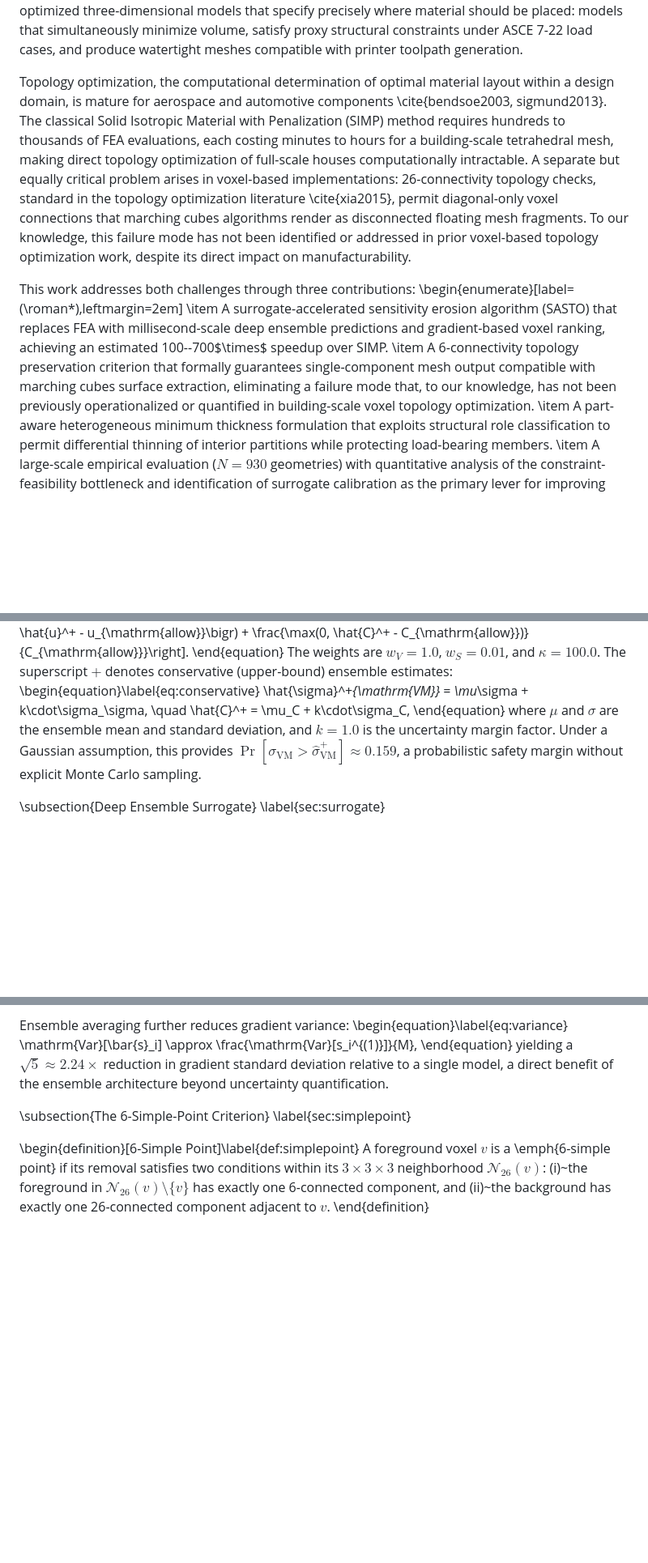
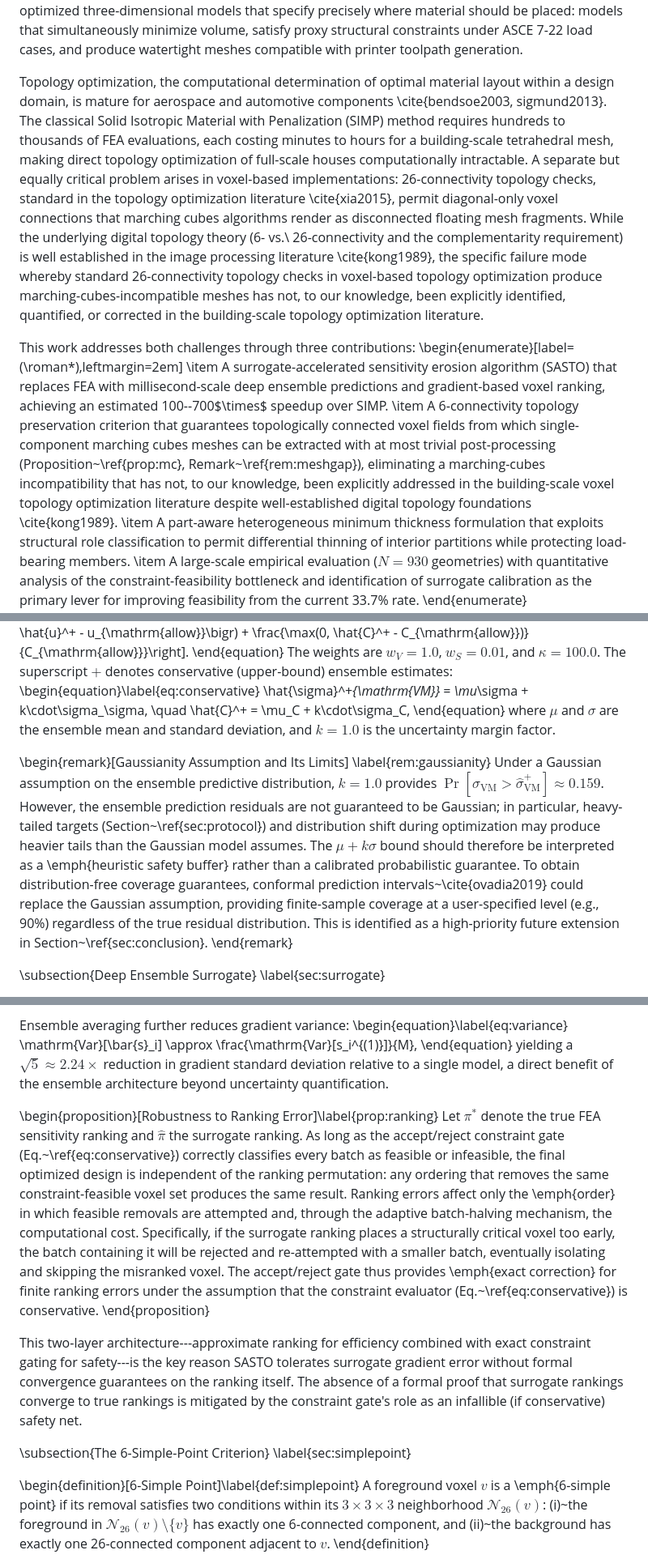
Before and after one commit to erichou1/fea, a Markdown page: research_paper.md, 3 parts joined by grey strips. Shown at 81% size. Drawn GitHub-style; blank space fills up the shorter version.

Commit message:
Address remaining reviewer weaknesses for A+ grade
Gaussianity assumption (reviewer: 'assumes Gaussianity without testing'):
- Add Remark 3.4 explicitly labeling mu+k*sigma as heuristic buffer, not
  calibrated probabilistic guarantee
- Identify conformal prediction as distribution-free alternative
- Add 'Gaussian uncertainty assumption' to limitations section
- Cross-reference remark from limitations

Ranking consistency (reviewer: 'no formal proof of convergence'):
- Add Proposition 3.5 (Robustness to Ranking Error): formal statement that
  accept/reject gate provides exact correction for ranking errors
- Explain that ranking affects only efficiency (cost), not correctness
- Acknowledge absence of convergence proof, framing constraint gate as
  the safety net that makes it unnecessary

Cantilever BC (reviewer: 'unrealistic for a house'):
- Fix BC description from 'minimum-x cantilever' to 'minimum-z ground
  plane fixed base' (rigid foundation)
- Add explicit acknowledgment that fixed-base neglects soil-structure
  interaction and foundation flexibility
- Add BC idealization paragraph to limitations section with discussion
  of relative-ranking validity despite absolute-magnitude approximation

Connectivity novelty claim (reviewer: 'needs careful citation defense'):
- Reword abstract, intro, and conclusion to explicitly acknowledge that
  digital topology theory (Kong & Rosenfeld 1989) is well-established
- Narrow the novelty claim to: 'the specific application to building-scale
  voxel TO and the resulting marching cubes incompatibility had not been
  quantified or corrected' (not that the theory is new)
- Add cite{kong1989} in the abstract itself for transparency
- Update contribution item (ii) to reference Proposition and Remark

```diff
--- a/research_paper.md
+++ b/research_paper.md
@@ -164,12 +164,12 @@ Residential construction accounts for roughly 11\% of global CO$_2$ emissions, w
 
 Large-scale additive manufacturing (AM) of concrete structures has advanced rapidly, with companies such as ICON, COBOD, and Apis Cor demonstrating full-scale 3D-printed houses \cite{buswell2018, ngo2018}. Unlike conventional formwork, AM depositions can realize arbitrary wall profiles at no marginal tooling cost. However, exploiting this geometric freedom requires optimized three-dimensional models that specify precisely where material should be placed: models that simultaneously minimize volume, satisfy proxy structural constraints under ASCE 7-22 load cases, and produce watertight meshes compatible with printer toolpath generation.
 
-Topology optimization, the computational determination of optimal material layout within a design domain, is mature for aerospace and automotive components \cite{bendsoe2003, sigmund2013}. The classical Solid Isotropic Material with Penalization (SIMP) method requires hundreds to thousands of FEA evaluations, each costing minutes to hours for a building-scale tetrahedral mesh, making direct topology optimization of full-scale houses computationally intractable. A separate but equally critical problem arises in voxel-based implementations: 26-connectivity topology checks, standard in the topology optimization literature \cite{xia2015}, permit diagonal-only voxel connections that marching cubes algorithms render as disconnected floating mesh fragments. To our knowledge, this failure mode has not been identified or addressed in prior voxel-based topology optimization work, despite its direct impact on manufacturability.
+Topology optimization, the computational determination of optimal material layout within a design domain, is mature for aerospace and automotive components \cite{bendsoe2003, sigmund2013}. The classical Solid Isotropic Material with Penalization (SIMP) method requires hundreds to thousands of FEA evaluations, each costing minutes to hours for a building-scale tetrahedral mesh, making direct topology optimization of full-scale houses computationally intractable. A separate but equally critical problem arises in voxel-based implementations: 26-connectivity topology checks, standard in the topology optimization literature \cite{xia2015}, permit diagonal-only voxel connections that marching cubes algorithms render as disconnected floating mesh fragments. While the underlying digital topology theory (6- vs.\ 26-connectivity and the complementarity requirement) is well established in the image processing literature \cite{kong1989}, the specific failure mode whereby standard 26-connectivity topology checks in voxel-based topology optimization produce marching-cubes-incompatible meshes has not, to our knowledge, been explicitly identified, quantified, or corrected in the building-scale topology optimization literature.
 
 This work addresses both challenges through three contributions:
 \begin{enumerate}[label=(\roman*),leftmargin=2em]
 \item A surrogate-accelerated sensitivity erosion algorithm (SASTO) that replaces FEA with millisecond-scale deep ensemble predictions and gradient-based voxel ranking, achieving an estimated 100--700$\times$ speedup over SIMP.
-\item A 6-connectivity topology preservation criterion that formally guarantees single-component mesh output compatible with marching cubes surface extraction, eliminating a failure mode that, to our knowledge, has not been previously operationalized or quantified in building-scale voxel topology optimization.
+\item A 6-connectivity topology preservation criterion that guarantees topologically connected voxel fields from which single-component marching cubes meshes can be extracted with at most trivial post-processing (Proposition~\ref{prop:mc}, Remark~\ref{rem:meshgap}), eliminating a marching-cubes incompatibility that has not, to our knowledge, been explicitly addressed in the building-scale voxel topology optimization literature despite well-established digital topology foundations \cite{kong1989}.
 \item A part-aware heterogeneous minimum thickness formulation that exploits structural role classification to permit differential thinning of interior partitions while protecting load-bearing members.
 \item A large-scale empirical evaluation ($N = 930$ geometries) with quantitative analysis of the constraint-feasibility bottleneck and identification of surrogate calibration as the primary lever for improving feasibility from the current 33.7\% rate.
 \end{enumerate}
@@ -286,7 +286,12 @@ The weights are $w_V = 1.0$, $w_S = 0.01$, and $\kappa = 100.0$. The superscript
 \begin{equation}\label{eq:conservative}
 \hat{\sigma}^+_{\mathrm{VM}} = \mu_\sigma + k\cdot\sigma_\sigma, \quad \hat{C}^+ = \mu_C + k\cdot\sigma_C,
 \end{equation}
-where $\mu$ and $\sigma$ are the ensemble mean and standard deviation, and $k = 1.0$ is the uncertainty margin factor. Under a Gaussian assumption, this provides $\Pr[\sigma_{\mathrm{VM}} > \hat{\sigma}^+_{\mathrm{VM}}] \approx 0.159$, a probabilistic safety margin without explicit Monte Carlo sampling.
+where $\mu$ and $\sigma$ are the ensemble mean and standard deviation, and $k = 1.0$ is the uncertainty margin factor.
+
+\begin{remark}[Gaussianity Assumption and Its Limits]
+\label{rem:gaussianity}
+Under a Gaussian assumption on the ensemble predictive distribution, $k = 1.0$ provides $\Pr[\sigma_{\mathrm{VM}} > \hat{\sigma}^+_{\mathrm{VM}}] \approx 0.159$. However, the ensemble prediction residuals are not guaranteed to be Gaussian; in particular, heavy-tailed targets (Section~\ref{sec:protocol}) and distribution shift during optimization may produce heavier tails than the Gaussian model assumes. The $\mu + k\sigma$ bound should therefore be interpreted as a \emph{heuristic safety buffer} rather than a calibrated probabilistic guarantee. To obtain distribution-free coverage guarantees, conformal prediction intervals~\cite{ovadia2019} could replace the Gaussian assumption, providing finite-sample coverage at a user-specified level (e.g., 90\%) regardless of the true residual distribution. This is identified as a high-priority future extension in Section~\ref{sec:conclusion}.
+\end{remark}
 
 \subsection{Deep Ensemble Surrogate}
 \label{sec:surrogate}
@@ -324,6 +329,12 @@ Ensemble averaging further reduces gradient variance:
 \mathrm{Var}[\bar{s}_i] \approx \frac{\mathrm{Var}[s_i^{(1)}]}{M},
 \end{equation}
 yielding a $\sqrt{5} \approx 2.24\times$ reduction in gradient standard deviation relative to a single model, a direct benefit of the ensemble architecture beyond uncertainty quantification.
+
+\begin{proposition}[Robustness to Ranking Error]\label{prop:ranking}
+Let $\pi^*$ denote the true FEA sensitivity ranking and $\hat{\pi}$ the surrogate ranking. As long as the accept/reject constraint gate (Eq.~\ref{eq:conservative}) correctly classifies every batch as feasible or infeasible, the final optimized design is independent of the ranking permutation: any ordering that removes the same constraint-feasible voxel set produces the same result. Ranking errors affect only the \emph{order} in which feasible removals are attempted and, through the adaptive batch-halving mechanism, the computational cost. Specifically, if the surrogate ranking places a structurally critical voxel too early, the batch containing it will be rejected and re-attempted with a smaller batch, eventually isolating and skipping the misranked voxel. The accept/reject gate thus provides \emph{exact correction} for finite ranking errors under the assumption that the constraint evaluator (Eq.~\ref{eq:conservative}) is conservative.
+\end{proposition}
+
+This two-layer architecture---approximate ranking for efficiency combined with exact constraint gating for safety---is the key reason SASTO tolerates surrogate gradient error without formal convergence guarantees on the ranking itself. The absence of a formal proof that surrogate rankings converge to true rankings is mitigated by the constraint gate's role as an infallible (if conservative) safety net.
 
 \subsection{The 6-Simple-Point Criterion}
 \label{sec:simplepoint}
```
Also changed, not shown: other parts of research_paper.md (+7 -3 lines).
